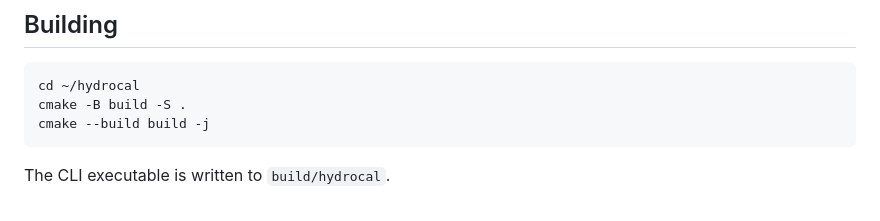
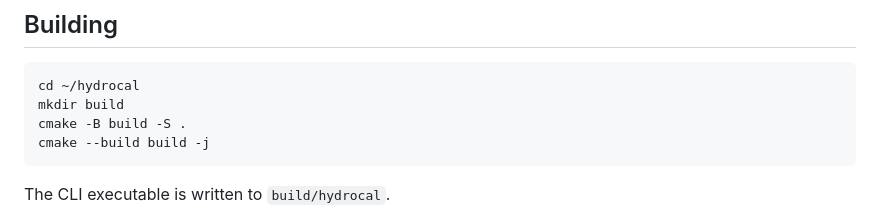
Before and after one commit to sschippe/hydrocal, a Markdown page: README.md, the part around the change. Drawn GitHub-style.

````diff
--- a/README.md
+++ b/README.md
@@ -47,6 +47,7 @@ git clone https://github.com/sschippe/hydrocal hydrocal
 
 ```bash
 cd ~/hydrocal
+mkdir build
 cmake -B build -S .
 cmake --build build -j
 ```
````
